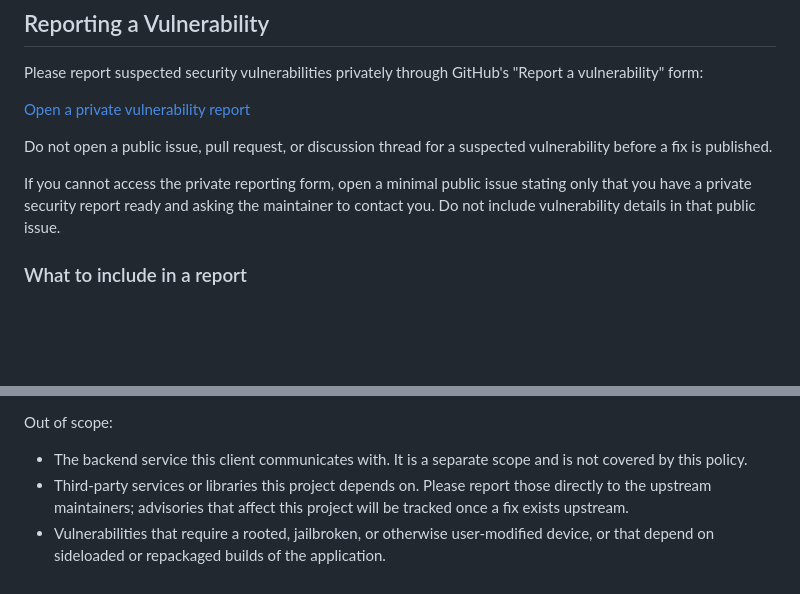
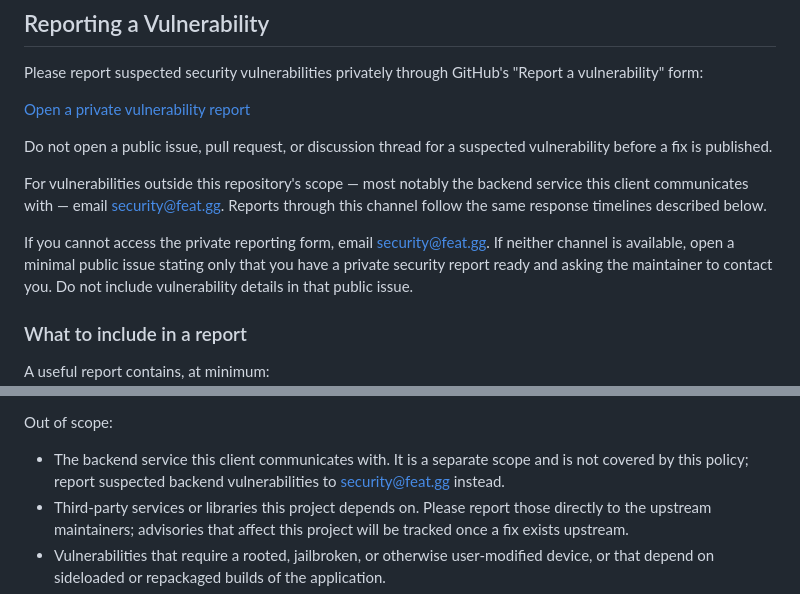
Before and after one commit to featgg/app, a Markdown page: SECURITY.md, 2 parts joined by grey strips. GitHub-like rendering; blank space fills up the shorter version.

Commit message:
docs(security): add security@feat.gg as parallel reporting channel

```diff
--- a/SECURITY.md
+++ b/SECURITY.md
@@ -21,7 +21,13 @@ GitHub's "Report a vulnerability" form:
 Do not open a public issue, pull request, or discussion thread for a
 suspected vulnerability before a fix is published.
 
-If you cannot access the private reporting form, open a minimal
+For vulnerabilities outside this repository's scope — most notably
+the backend service this client communicates with — email
+security@feat.gg. Reports through this channel follow the same
+response timelines described below.
+
+If you cannot access the private reporting form, email
+security@feat.gg. If neither channel is available, open a minimal
 public issue stating only that you have a private security report
 ready and asking the maintainer to contact you. Do not include
 vulnerability details in that public issue.
@@ -87,7 +93,8 @@ In scope:
 Out of scope:
 
 - The backend service this client communicates with. It is a
-  separate scope and is not covered by this policy.
+  separate scope and is not covered by this policy; report
+  suspected backend vulnerabilities to security@feat.gg instead.
 - Third-party services or libraries this project depends on. Please
   report those directly to the upstream maintainers; advisories that
   affect this project will be tracked once a fix exists upstream.
```
